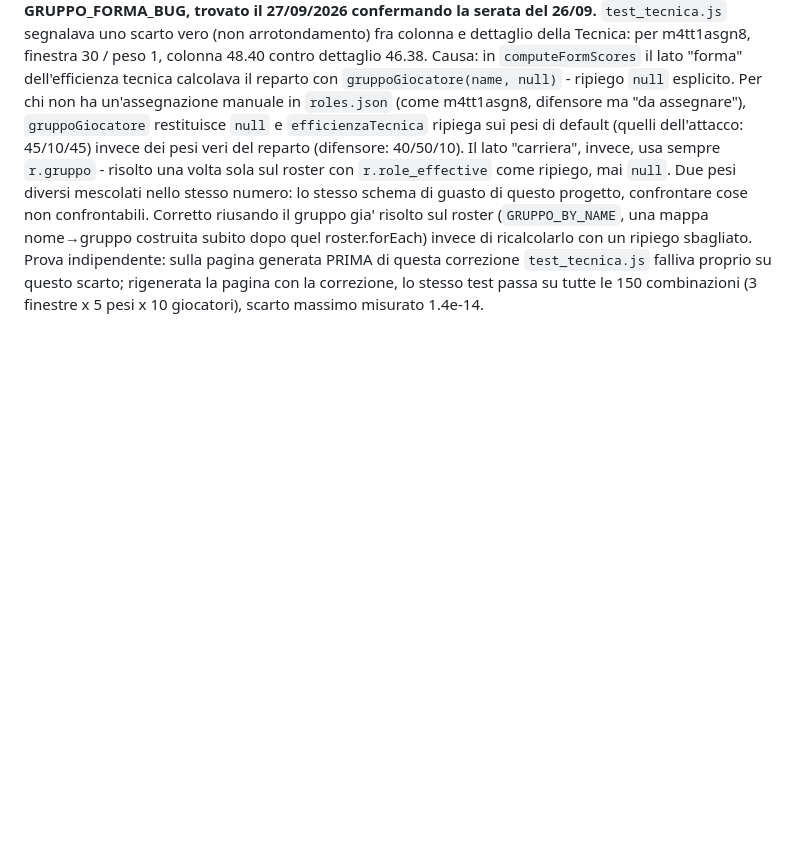
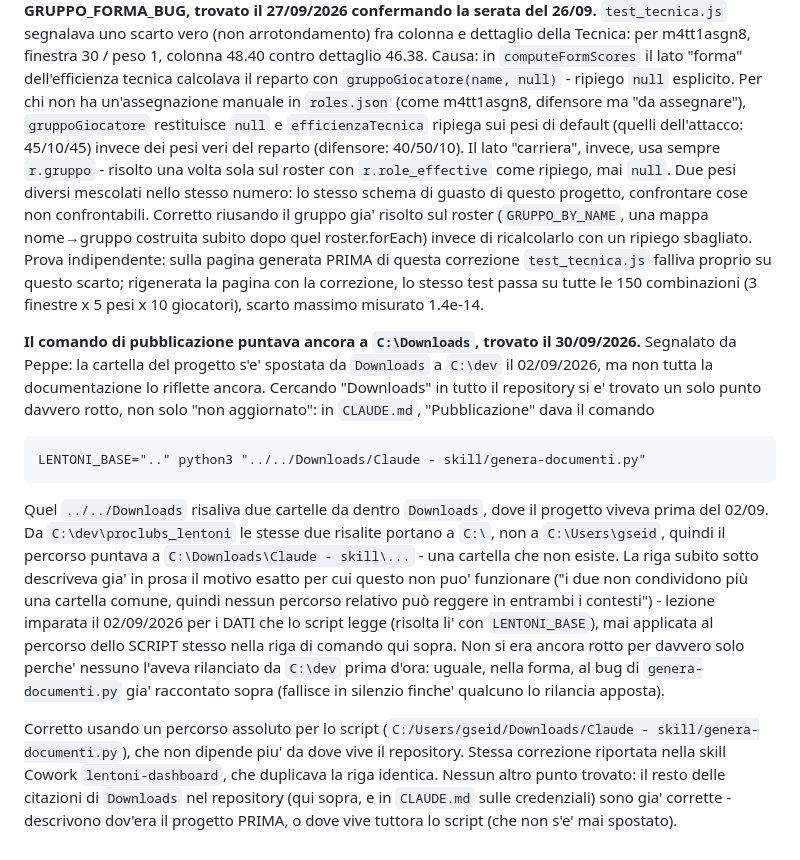
Before and after one commit to Pesix97/lentoni-dashboard, a Markdown page: APPUNTI.md, the part around the change. GitHub-like rendering; blank space fills up the shorter version.

Commit message:
Correggi il percorso rotto di genera-documenti.py nel comando di pubblicazione
../../Downloads/Claude - skill/genera-documenti.py risaliva due cartelle da dentro
Downloads, dove il progetto viveva prima del 02/09/2026. Da C:\dev\proclubs_lentoni le
stesse due risalite portano a C:\Downloads, non a C:\Users\gseid - la stessa fragilita'
gia' descritta due righe sopra per i dati letti dallo script, mai applicata al percorso
dello script stesso. Sostituito con un percorso assoluto, che non dipende piu' da dove
vive il repository. Segnalato da Peppe controllando se la documentazione riflettesse
ancora lo spostamento del progetto.

Co-Authored-By: Claude Sonnet 5 <noreply@anthropic.com>
Claude-Session: https://claude.ai/code/session_01QDsNRaq4oR3qmbiFq7VpFN

```diff
--- a/APPUNTI.md
+++ b/APPUNTI.md
@@ -1308,3 +1308,30 @@ Prova indipendente: sulla pagina generata PRIMA di questa correzione `test_tecni
 falliva proprio su questo scarto; rigenerata la pagina con la correzione, lo stesso test
 passa su tutte le 150 combinazioni (3 finestre x 5 pesi x 10 giocatori), scarto massimo
 misurato 1.4e-14.
+
+**Il comando di pubblicazione puntava ancora a `C:\Downloads`, trovato il 30/09/2026.**
+Segnalato da Peppe: la cartella del progetto s'e' spostata da `Downloads` a `C:\dev` il
+02/09/2026, ma non tutta la documentazione lo riflette ancora. Cercando "Downloads" in
+tutto il repository si e' trovato un solo punto davvero rotto, non solo "non aggiornato":
+in `CLAUDE.md`, "Pubblicazione" dava il comando
+
+    LENTONI_BASE=".." python3 "../../Downloads/Claude - skill/genera-documenti.py"
+
+Quel `../../Downloads` risaliva due cartelle da dentro `Downloads`, dove il progetto viveva
+prima del 02/09. Da `C:\dev\proclubs_lentoni` le stesse due risalite portano a `C:\`, non
+a `C:\Users\gseid`, quindi il percorso puntava a `C:\Downloads\Claude - skill\...` - una
+cartella che non esiste. La riga subito sotto descriveva gia' in prosa il motivo esatto per
+cui questo non puo' funzionare ("i due non condividono più una cartella comune, quindi
+nessun percorso relativo può reggere in entrambi i contesti") - lezione imparata il
+02/09/2026 per i DATI che lo script legge (risolta li' con `LENTONI_BASE`), mai applicata
+al percorso dello SCRIPT stesso nella riga di comando qui sopra. Non si era ancora rotto
+per davvero solo perche' nessuno l'aveva rilanciato da `C:\dev` prima d'ora: uguale, nella
+forma, al bug di `genera-documenti.py` gia' raccontato sopra (fallisce in silenzio finche'
+qualcuno lo rilancia apposta).
+
+Corretto usando un percorso assoluto per lo script (`C:/Users/gseid/Downloads/Claude -
+skill/genera-documenti.py`), che non dipende piu' da dove vive il repository. Stessa
+correzione riportata nella skill Cowork `lentoni-dashboard`, che duplicava la riga
+identica. Nessun altro punto trovato: il resto delle citazioni di `Downloads` nel
+repository (qui sopra, e in `CLAUDE.md` sulle credenziali) sono gia' corrette - descrivono
+dov'era il progetto PRIMA, o dove vive tuttora lo script (che non s'e' mai spostato).
```
Also changed, not shown: CLAUDE.md (+8 -2 lines).
